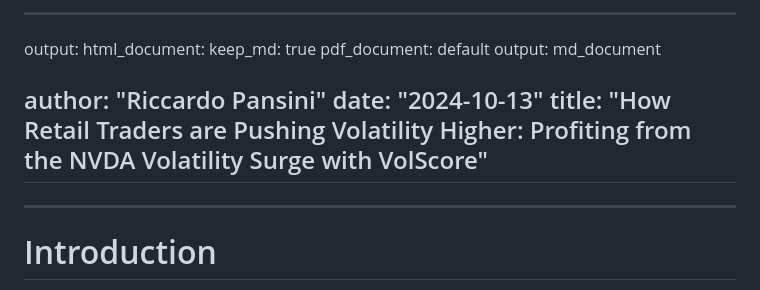
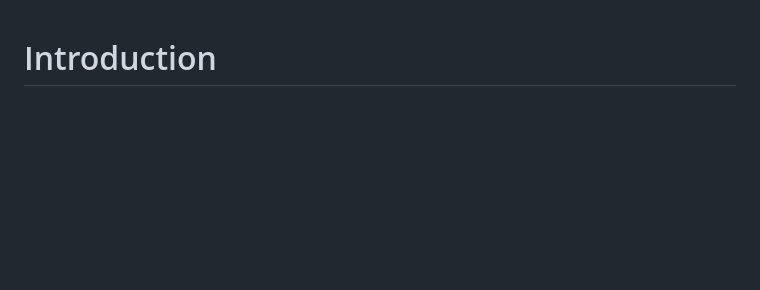
Before and after one commit to prod-ric/volscoreanalysis, a Markdown page: Volatility_Strategy_Analysis_JSON.md, the part around the change. GitHub-like rendering; blank space fills up the shorter version.

```diff
--- a/Volatility_Strategy_Analysis_JSON.md
+++ b/Volatility_Strategy_Analysis_JSON.md
@@ -1,17 +1,3 @@
-
----
-output:
-  html_document:
-    keep_md: true
-  pdf_document: default
-  output: md_document
-
-author: "Riccardo Pansini"
-date: "2024-10-13"
-title: "How Retail Traders are Pushing Volatility Higher: Profiting from the NVDA Volatility Surge with VolScore"
----
-
----
 
 # Introduction
 
```
